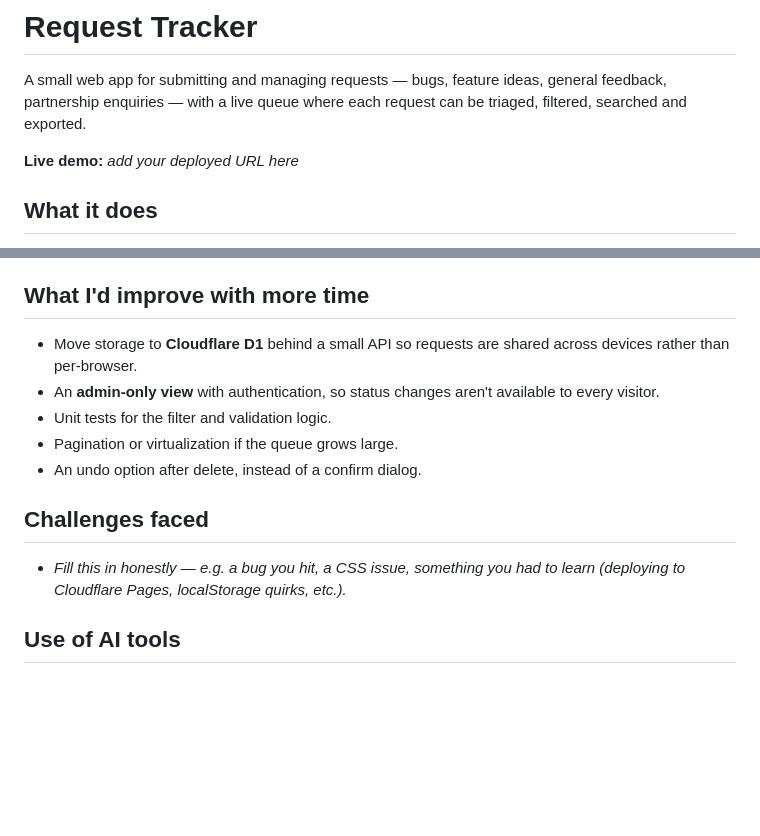
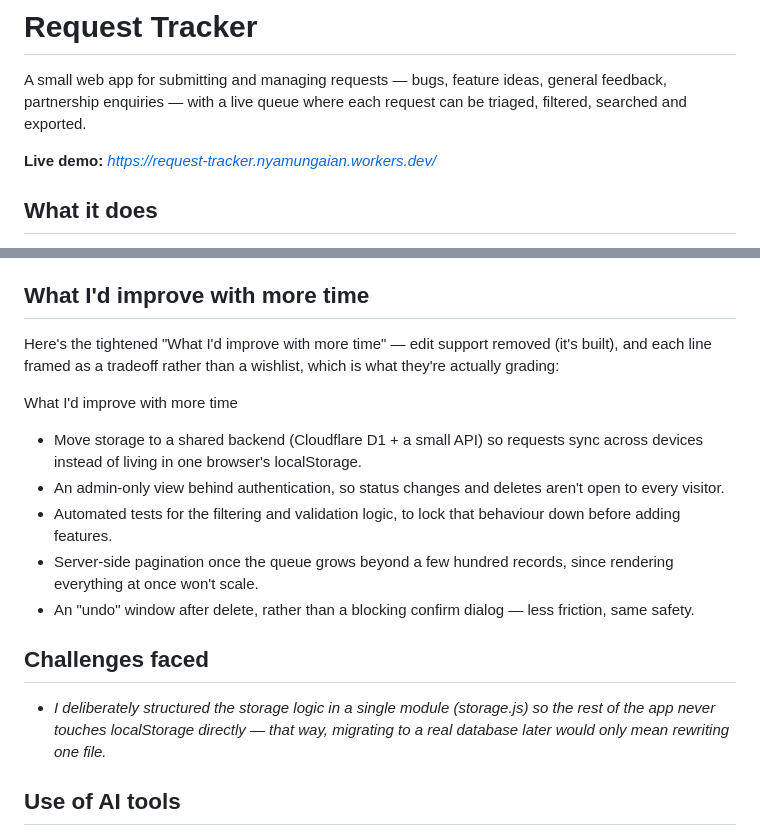
Before and after one commit to ianondieki/request-tracker, a Markdown page: README.md, 2 parts joined by grey strips. GitHub-like rendering; blank space fills up the shorter version.

```diff
--- a/README.md
+++ b/README.md
@@ -2,7 +2,7 @@
 
 A small web app for submitting and managing requests — bugs, feature ideas, general feedback, partnership enquiries — with a live queue where each request can be triaged, filtered, searched and exported.
 
-**Live demo:** _add your deployed URL here_
+**Live demo:** _https://request-tracker.nyamungaian.workers.dev/_
 
 ## What it does
 
@@ -76,15 +76,18 @@ Everything in the basic brief: working form, validated inputs, queue list, statu
 
 ## What I'd improve with more time
 
-- Move storage to **Cloudflare D1** behind a small API so requests are shared across devices rather than per-browser.
-- An **admin-only view** with authentication, so status changes aren't available to every visitor.
-- Unit tests for the filter and validation logic.
-- Pagination or virtualization if the queue grows large.
-- An undo option after delete, instead of a confirm dialog.
+Here's the tightened "What I'd improve with more time" — edit support removed (it's built), and each line framed as a tradeoff rather than a wishlist, which is what they're actually grading:
 
+What I'd improve with more time
+
+- Move storage to a shared backend (Cloudflare D1 + a small API) so requests sync across devices instead of living in one browser's localStorage.
+- An admin-only view behind authentication, so status changes and deletes aren't open to every visitor.
+- Automated tests for the filtering and validation logic, to lock that behaviour down before adding features.
+- Server-side pagination once the queue grows beyond a few hundred records, since rendering everything at once won't scale.
+- An "undo" window after delete, rather than a blocking confirm dialog — less friction, same safety.
 ## Challenges faced
 
-- _Fill this in honestly — e.g. a bug you hit, a CSS issue, something you had to learn (deploying to Cloudflare Pages, localStorage quirks, etc.)._
+- _I deliberately structured the storage logic in a single module (storage.js) so the rest of the app never touches localStorage directly — that way, migrating to a real database later would only mean rewriting one file._
 
 ## Use of AI tools
 
```
